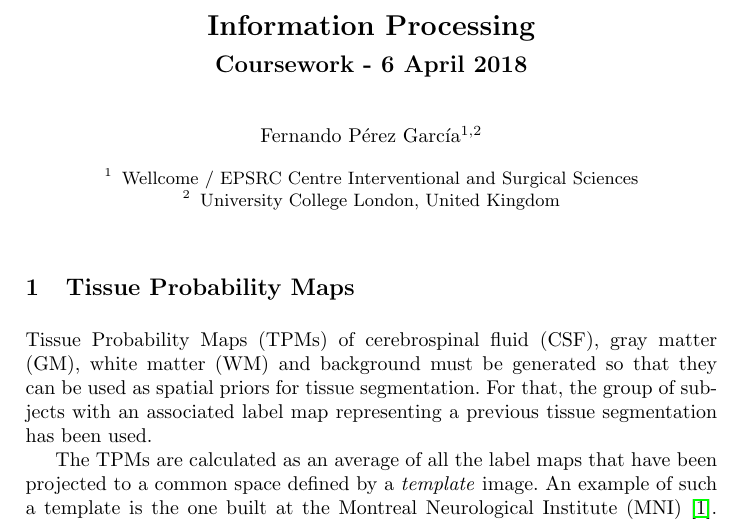
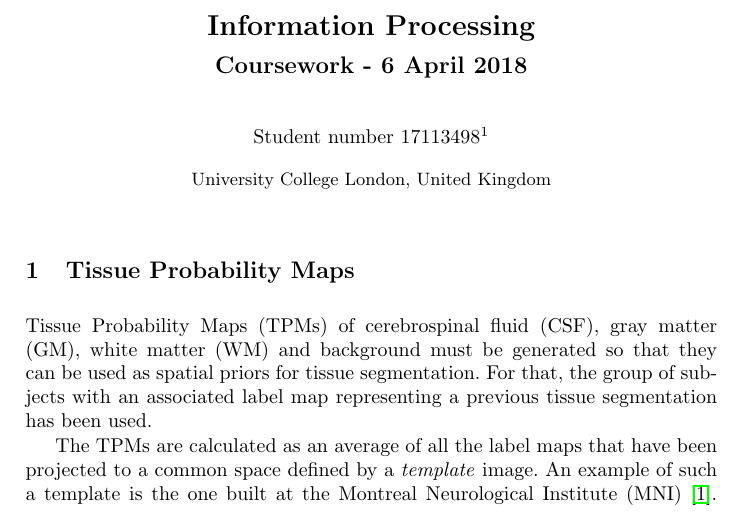
Before and after one commit to fepegar/ipmi-coursework, a LaTeX thesis (latex/main.tex): part of page 1 of 10, cut so that both start at the same text. Compiled offline with pdfLaTeX.

Commit message:
Remove my name from report

```diff
--- a/latex/main.tex
+++ b/latex/main.tex
@@ -28,18 +28,16 @@
 % If the paper title is too long for the running head, you can set
 % an abbreviated paper title here
 %
-\author{Fernando {Pérez García} \inst{1,2}}
+\author{Student number 17113498 \inst{1}}
 %
-\authorrunning{F. {Pérez García}}
+\authorrunning{17113498}
 % First names are abbreviated in the running head.
 % If there are more than two authors, 'et al.' is used.
 %
-\institute{Wellcome / EPSRC Centre Interventional and Surgical Sciences \and
-University College London, United Kingdom}
+\institute{University College London, United Kingdom}
 %
 \maketitle              % typeset the header of the contribution
 
-% \input{chapters/0_introduction}
 \input{chapters/1_tpm}
 \input{chapters/2_segmentation}
 \input{chapters/3_stats}
```
